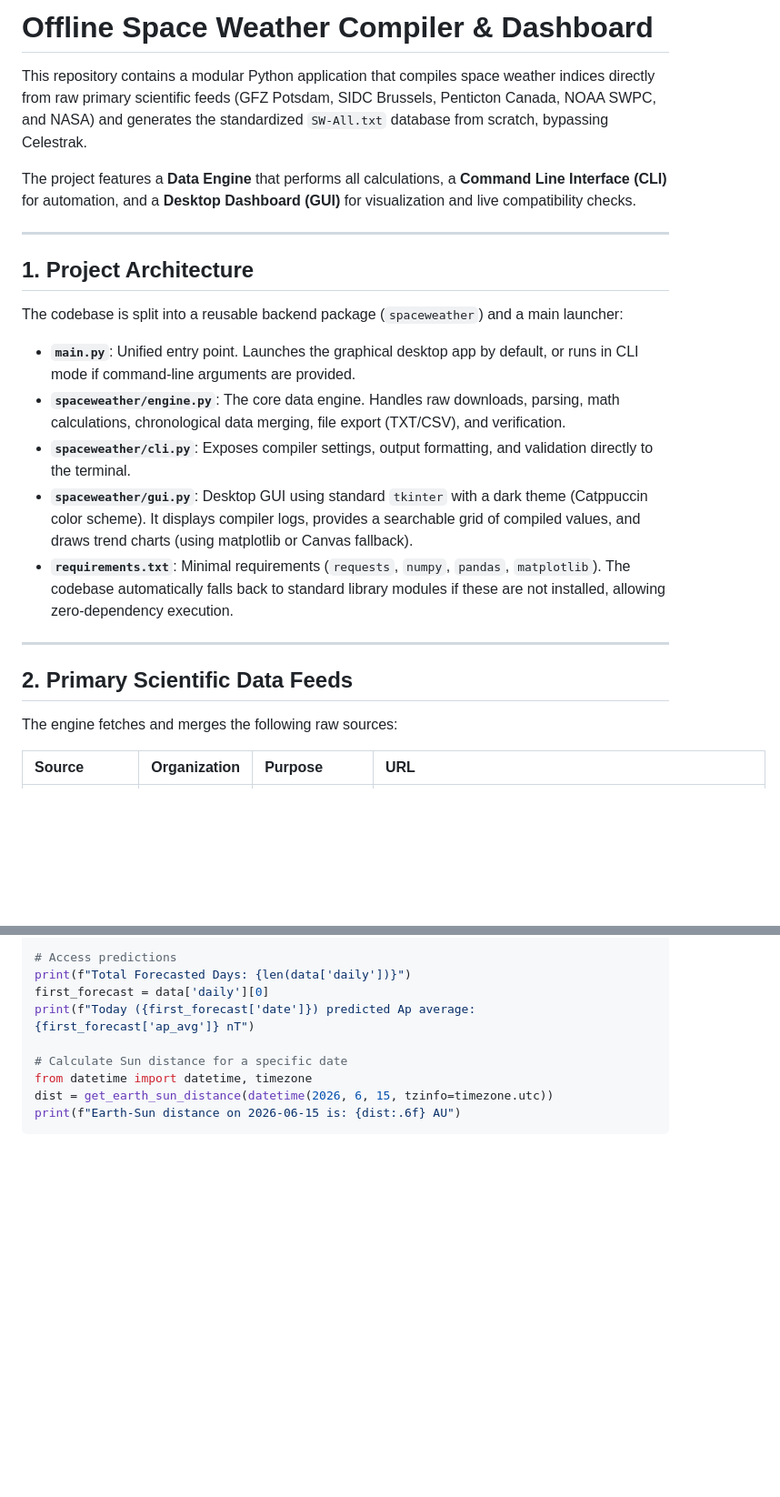
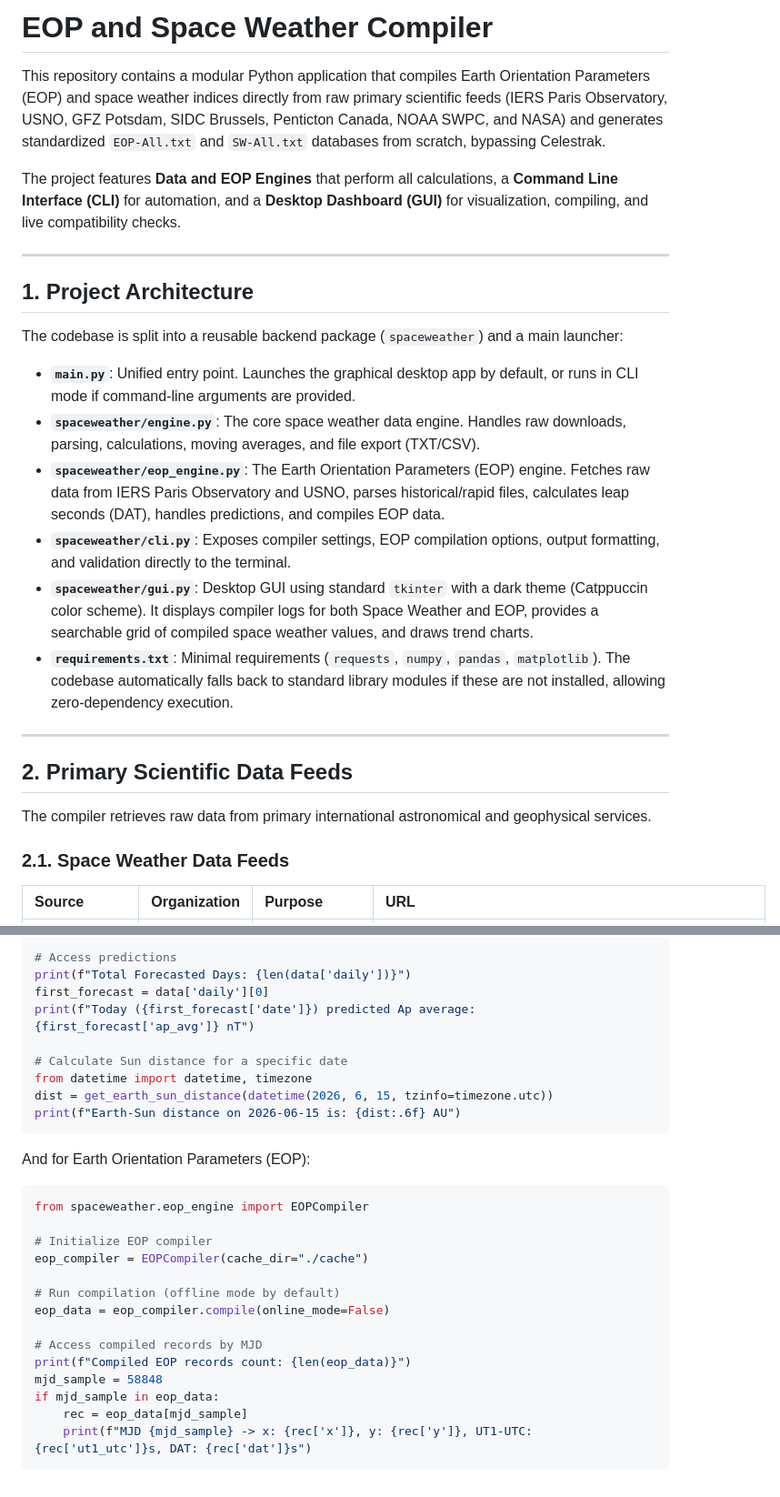
Before and after one commit to btoktamis/AstroCompiler, a Markdown page: README.md, 2 parts joined by grey strips. Shown at 91% size. GitHub-like rendering; blank space fills up the shorter version.

````diff
--- a/README.md
+++ b/README.md
@@ -1,8 +1,8 @@
-# Offline Space Weather Compiler & Dashboard
+# EOP and Space Weather Compiler
 
-This repository contains a modular Python application that compiles space weather indices directly from raw primary scientific feeds (GFZ Potsdam, SIDC Brussels, Penticton Canada, NOAA SWPC, and NASA) and generates the standardized `SW-All.txt` database from scratch, bypassing Celestrak.
+This repository contains a modular Python application that compiles Earth Orientation Parameters (EOP) and space weather indices directly from raw primary scientific feeds (IERS Paris Observatory, USNO, GFZ Potsdam, SIDC Brussels, Penticton Canada, NOAA SWPC, and NASA) and generates standardized `EOP-All.txt` and `SW-All.txt` databases from scratch, bypassing Celestrak.
 
-The project features a **Data Engine** that performs all calculations, a **Command Line Interface (CLI)** for automation, and a **Desktop Dashboard (GUI)** for visualization and live compatibility checks.
+The project features **Data and EOP Engines** that perform all calculations, a **Command Line Interface (CLI)** for automation, and a **Desktop Dashboard (GUI)** for visualization, compiling, and live compatibility checks.
 
 ---
 
@@ -11,16 +11,19 @@ The project features a **Data Engine** that performs all calculations, a **Comma
 The codebase is split into a reusable backend package (`spaceweather`) and a main launcher:
 
 *   **`main.py`**: Unified entry point. Launches the graphical desktop app by default, or runs in CLI mode if command-line arguments are provided.
-*   **`spaceweather/engine.py`**: The core data engine. Handles raw downloads, parsing, math calculations, chronological data merging, file export (TXT/CSV), and verification.
-*   **`spaceweather/cli.py`**: Exposes compiler settings, output formatting, and validation directly to the terminal.
-*   **`spaceweather/gui.py`**: Desktop GUI using standard `tkinter` with a dark theme (Catppuccin color scheme). It displays compiler logs, provides a searchable grid of compiled values, and draws trend charts (using matplotlib or Canvas fallback).
+*   **`spaceweather/engine.py`**: The core space weather data engine. Handles raw downloads, parsing, calculations, moving averages, and file export (TXT/CSV).
+*   **`spaceweather/eop_engine.py`**: The Earth Orientation Parameters (EOP) engine. Fetches raw data from IERS Paris Observatory and USNO, parses historical/rapid files, calculates leap seconds (DAT), handles predictions, and compiles EOP data.
+*   **`spaceweather/cli.py`**: Exposes compiler settings, EOP compilation options, output formatting, and validation directly to the terminal.
+*   **`spaceweather/gui.py`**: Desktop GUI using standard `tkinter` with a dark theme (Catppuccin color scheme). It displays compiler logs for both Space Weather and EOP, provides a searchable grid of compiled space weather values, and draws trend charts.
 *   **`requirements.txt`**: Minimal requirements (`requests`, `numpy`, `pandas`, `matplotlib`). The codebase automatically falls back to standard library modules if these are not installed, allowing zero-dependency execution.
 
 ---
 
 ## 2. Primary Scientific Data Feeds
 
-The engine fetches and merges the following raw sources:
+The compiler retrieves raw data from primary international astronomical and geophysical services.
+
+### 2.1. Space Weather Data Feeds
 
 | Source | Organization | Purpose | URL |
 | :--- | :--- | :--- | :--- |
@@ -178,3 +222,22 @@ from datetime import datetime, timezone
 dist = get_earth_sun_distance(datetime(2026, 6, 15, tzinfo=timezone.utc))
 print(f"Earth-Sun distance on 2026-06-15 is: {dist:.6f} AU")
 ```
+
+And for Earth Orientation Parameters (EOP):
+
+```python
+from spaceweather.eop_engine import EOPCompiler
+
+# Initialize EOP compiler
+eop_compiler = EOPCompiler(cache_dir="./cache")
+
+# Run compilation (offline mode by default)
+eop_data = eop_compiler.compile(online_mode=False)
+
+# Access compiled records by MJD
+print(f"Compiled EOP records count: {len(eop_data)}")
+mjd_sample = 58848
+if mjd_sample in eop_data:
+    rec = eop_data[mjd_sample]
+    print(f"MJD {mjd_sample} -> x: {rec['x']}, y: {rec['y']}, UT1-UTC: {rec['ut1_utc']}s, DAT: {rec['dat']}s")
+```
````
Also changed, not shown: other parts of README.md (+44 -3 lines).
